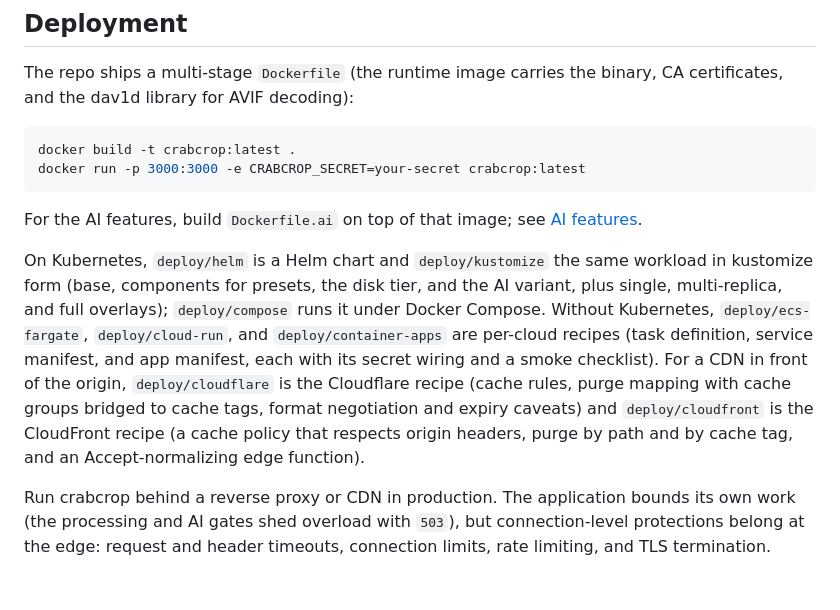
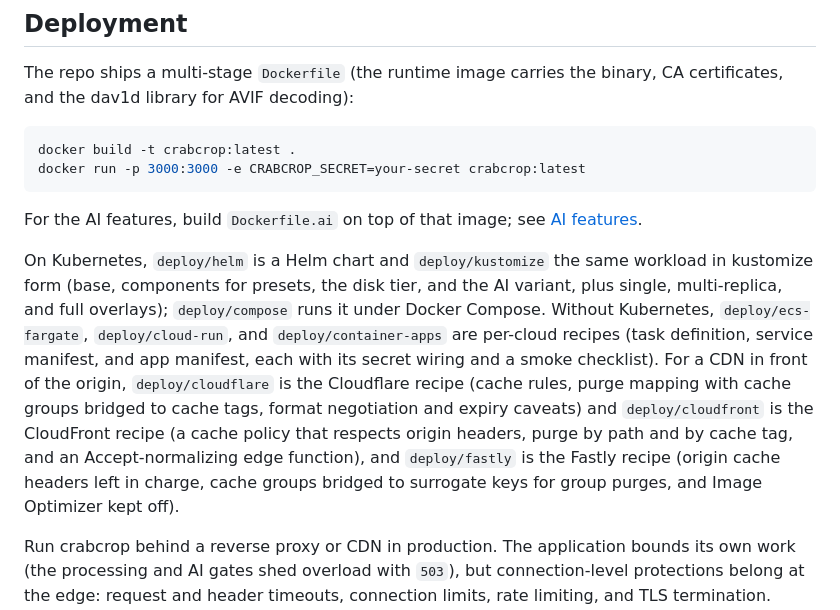
Before and after one commit to dayvson/crabcrop, a Markdown page: README.md, the part around the change. Rendered like a GitHub page; blank space fills up the shorter version.

Commit message:
docs: link the Fastly recipe from the README (issue #206)

```diff
--- a/README.md
+++ b/README.md
@@ -867,7 +867,7 @@ docker run -p 3000:3000 -e CRABCROP_SECRET=your-secret crabcrop:latest
 
 For the AI features, build `Dockerfile.ai` on top of that image; see [AI features](#ai-features).
 
-On Kubernetes, `deploy/helm` is a Helm chart and `deploy/kustomize` the same workload in kustomize form (base, components for presets, the disk tier, and the AI variant, plus single, multi-replica, and full overlays); `deploy/compose` runs it under Docker Compose. Without Kubernetes, `deploy/ecs-fargate`, `deploy/cloud-run`, and `deploy/container-apps` are per-cloud recipes (task definition, service manifest, and app manifest, each with its secret wiring and a smoke checklist). For a CDN in front of the origin, `deploy/cloudflare` is the Cloudflare recipe (cache rules, purge mapping with cache groups bridged to cache tags, format negotiation and expiry caveats) and `deploy/cloudfront` is the CloudFront recipe (a cache policy that respects origin headers, purge by path and by cache tag, and an Accept-normalizing edge function).
+On Kubernetes, `deploy/helm` is a Helm chart and `deploy/kustomize` the same workload in kustomize form (base, components for presets, the disk tier, and the AI variant, plus single, multi-replica, and full overlays); `deploy/compose` runs it under Docker Compose. Without Kubernetes, `deploy/ecs-fargate`, `deploy/cloud-run`, and `deploy/container-apps` are per-cloud recipes (task definition, service manifest, and app manifest, each with its secret wiring and a smoke checklist). For a CDN in front of the origin, `deploy/cloudflare` is the Cloudflare recipe (cache rules, purge mapping with cache groups bridged to cache tags, format negotiation and expiry caveats) and `deploy/cloudfront` is the CloudFront recipe (a cache policy that respects origin headers, purge by path and by cache tag, and an Accept-normalizing edge function), and `deploy/fastly` is the Fastly recipe (origin cache headers left in charge, cache groups bridged to surrogate keys for group purges, and Image Optimizer kept off).
 
 Run crabcrop behind a reverse proxy or CDN in production. The application bounds its own work (the processing and AI gates shed overload with `503`), but connection-level protections belong at the edge: request and header timeouts, connection limits, rate limiting, and TLS termination. Restrict `/health` and `/metrics` to your internal network at the proxy: both are unauthenticated (they are served with `Cache-Control: no-store`), and the metrics expose traffic and error counters.
 
```
